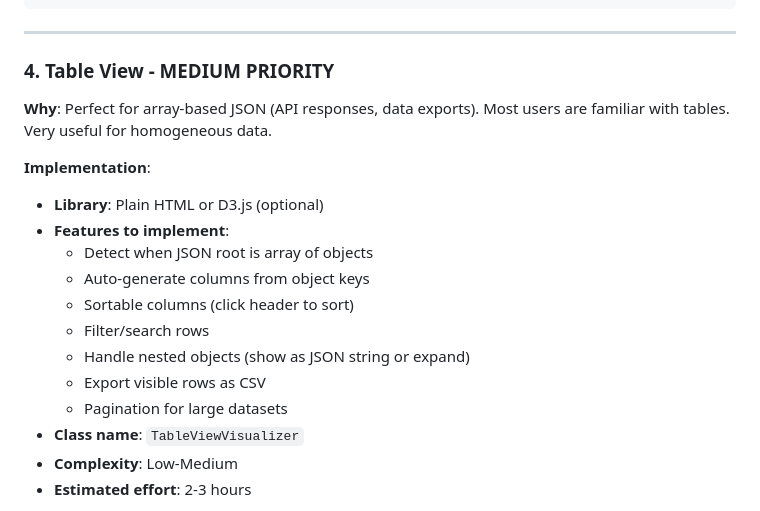
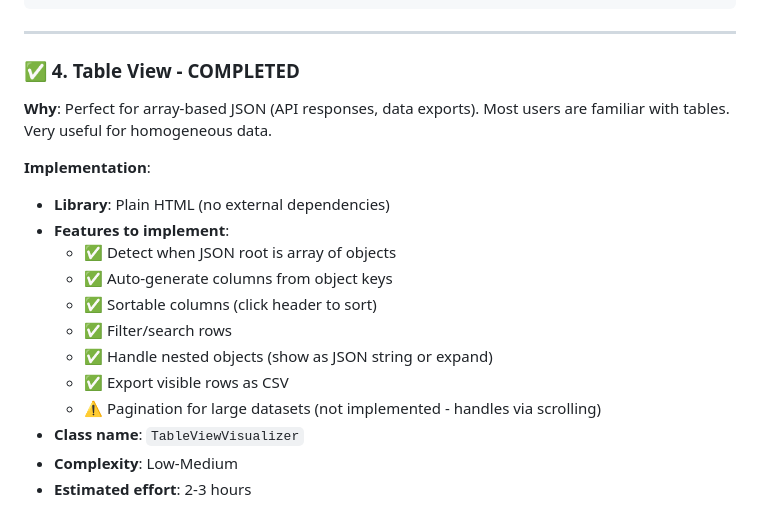
Before and after one commit to JayVDZ/json-editor, a Markdown page: VISUALIZATIONS.md, the part around the change. GitHub-like rendering.

Commit message:
Mark Table View (recommendation 4) as completed in visualisations plan
Updated VISUALIZATIONS.md to reflect completion of Table View visualisation
with all core features implemented. Pagination not implemented as scrolling
provides adequate UX for large datasets.

🤖 Generated with [Claude Code](https://claude.com/claude-code)

Co-Authored-By: Claude <noreply@anthropic.com>

```diff
--- a/VISUALIZATIONS.md
+++ b/VISUALIZATIONS.md
@@ -101,19 +101,19 @@ d3.treemap()
 
 ---
 
-### 4. Table View - MEDIUM PRIORITY
+### ✅ 4. Table View - COMPLETED
 **Why**: Perfect for array-based JSON (API responses, data exports). Most users are familiar with tables. Very useful for homogeneous data.
 
 **Implementation**:
-- **Library**: Plain HTML or D3.js (optional)
+- **Library**: Plain HTML (no external dependencies)
 - **Features to implement**:
-  - Detect when JSON root is array of objects
-  - Auto-generate columns from object keys
-  - Sortable columns (click header to sort)
-  - Filter/search rows
-  - Handle nested objects (show as JSON string or expand)
-  - Export visible rows as CSV
-  - Pagination for large datasets
+  - ✅ Detect when JSON root is array of objects
+  - ✅ Auto-generate columns from object keys
+  - ✅ Sortable columns (click header to sort)
+  - ✅ Filter/search rows
+  - ✅ Handle nested objects (show as JSON string or expand)
+  - ✅ Export visible rows as CSV
+  - ⚠️ Pagination for large datasets (not implemented - handles via scrolling)
 - **Class name**: `TableViewVisualizer`
 - **Complexity**: Low-Medium
 - **Estimated effort**: 2-3 hours
```
